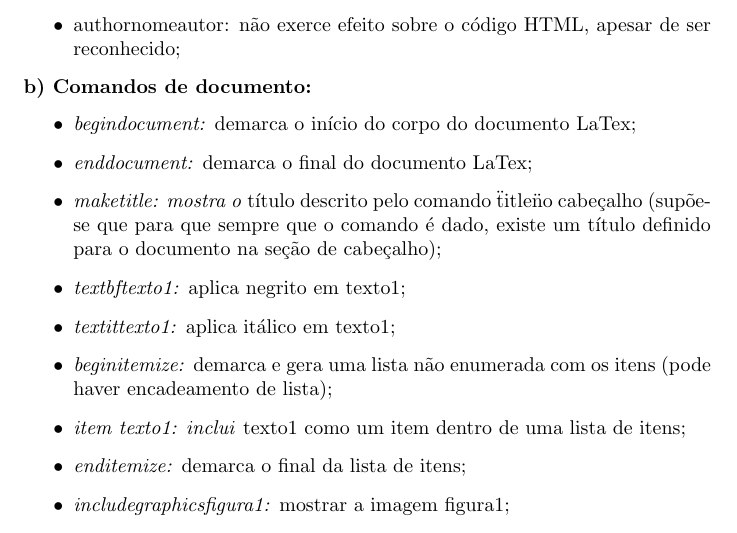
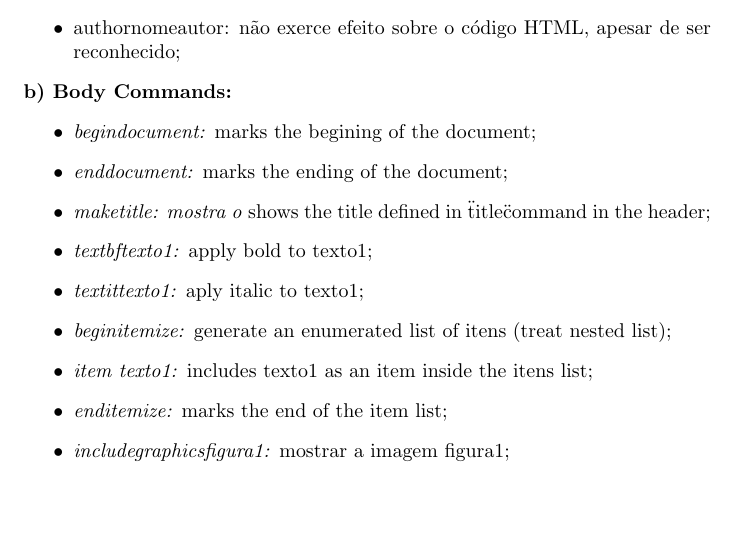
Before and after one commit to albf/gyarados, a LaTeX document (lab1/manuel.tex): part of page 1 of 2, cut so that both start at the same text, the shorter picture padded with empty space. Compiled offline with pdfLaTeX.

```diff
--- a/lab1/manuel.tex
+++ b/lab1/manuel.tex
@@ -21,16 +21,16 @@
 			 \item author{nomeautor}: não exerce efeito sobre o código HTML, apesar de ser reconhecido;
 		\end{itemize}
 
-	\item \textbf{b) Comandos de documento:}
+	\item \textbf{b) Body Commands:}
 		\begin{itemize}
-	 		\item \textit{begin{document}:} demarca o início do corpo do documento LaTex;
-	 		\item \textit{end{document}:} demarca o final do documento LaTex;
-	 		\item \textit{maketitle: mostra o} título descrito pelo comando \"title\" no cabeçalho (supõe-se que para que sempre que o comando é dado, existe um título definido para o documento na seção de cabeçalho);
-	 		\item \textit{textbf{texto1}:} aplica negrito em texto1;
-	 		\item \textit{textit{texto1}:} aplica itálico em texto1;
-	 		\item \textit{begin{itemize}:} demarca e gera uma lista não enumerada com os itens (pode haver encadeamento de lista);
-	 		\item \textit{item texto1: inclui} texto1 como um item dentro de uma lista de itens;
-	 		\item \textit{end{itemize}:} demarca o final da lista de itens;
+	 		\item \textit{begin{document}:} marks the begining of the document;
+	 		\item \textit{end{document}:} marks the ending of the document;
+	 		\item \textit{maketitle: mostra o} shows the title defined in \"title\" command in the header;
+	 		\item \textit{textbf{texto1}:} apply bold to texto1;
+	 		\item \textit{textit{texto1}:} aply italic to texto1;
+	 		\item \textit{begin{itemize}:} generate an enumerated list of itens (treat nested list);
+	 		\item \textit{item texto1:} includes texto1 as an item inside the itens list;
+	 		\item \textit{end{itemize}:} marks the end of the item list;
 	 		\item \textit{includegraphics{figura1}:} mostrar a imagem figura1;
 	 		\item \textit{cite{ref1}:} adiciona o número da referência ref1, que se encontra na seção de \'thebibliography\';
 	 		\item \textit{begin{thebibliography}:} inicia uma seção de bibliografias com uma lista de referências;
```
Also changed, not shown: 1 other file.
